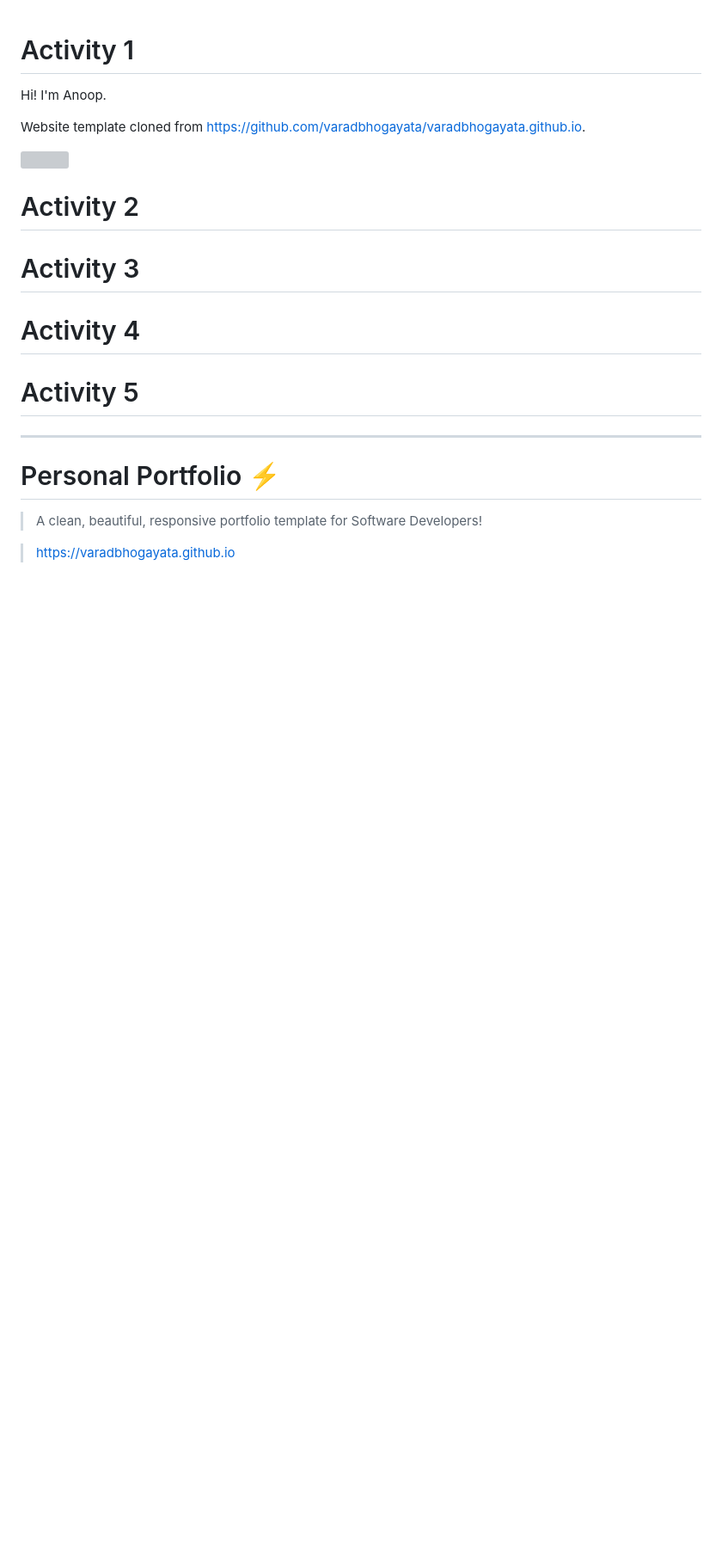
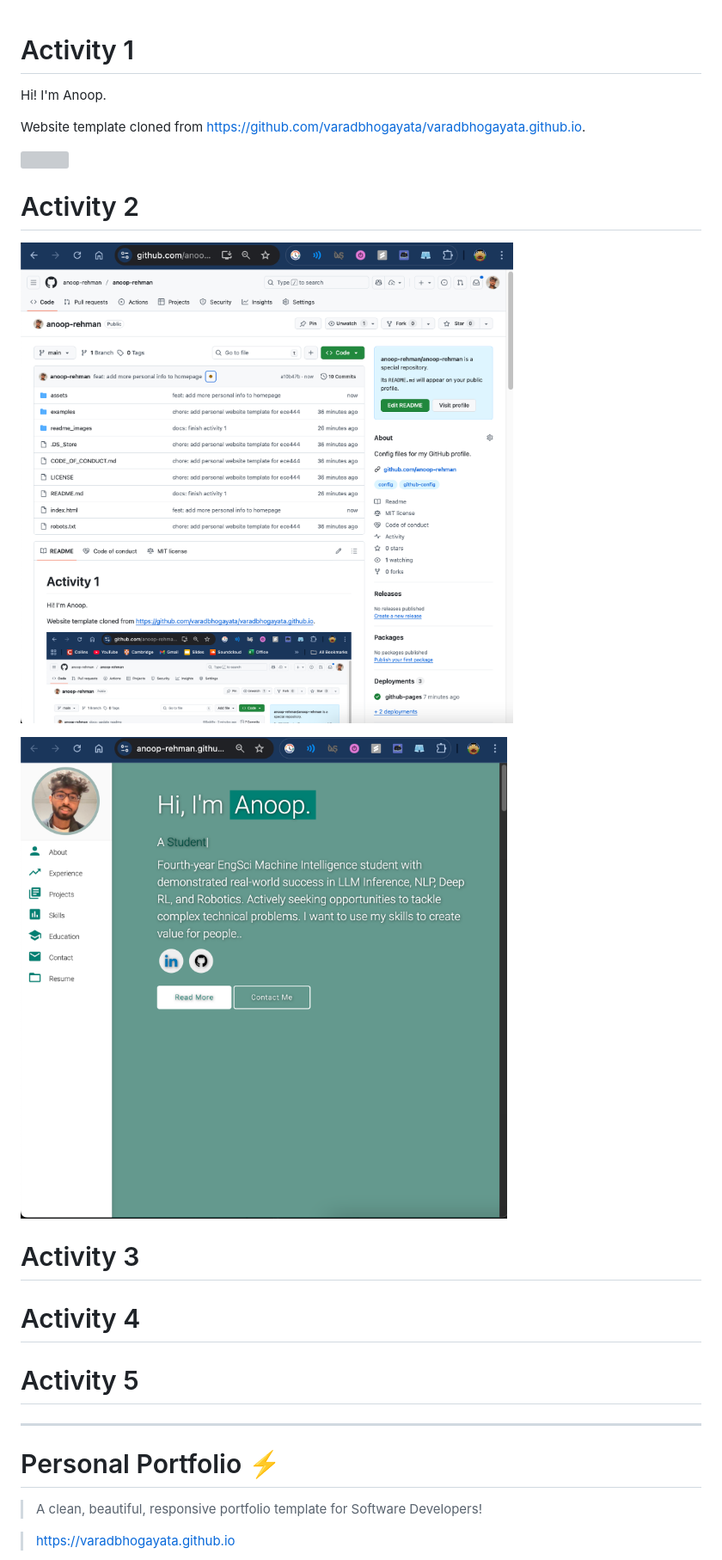
Before and after one commit to anoop-rehman/anoop-rehman, a Markdown page: README.md, the part around the change. Shown: that part at 86% size. Rendered like a GitHub page; pictures changed too: readme_images/Screen Shot 2025-09-19 at 8.48.22 AM.png (added), readme_images/Screen Shot 2025-09-19 at 8.51.19 AM.png (added); blank space fills up the shorter version; grey boxes are pictures that could not be loaded.

Commit message:
docs: finish activity 2

```diff
--- a/README.md
+++ b/README.md
@@ -7,6 +7,10 @@ Website template cloned from https://github.com/varadbhogayata/varadbhogayata.gi
 
 
 # Activity 2
+
+![](readme_images/Screen%20Shot%202025-09-19%20at%208.48.22%20AM.png)
+
+![](readme_images/Screen%20Shot%202025-09-19%20at%208.51.19%20AM.png)
 
 # Activity 3
 
```
